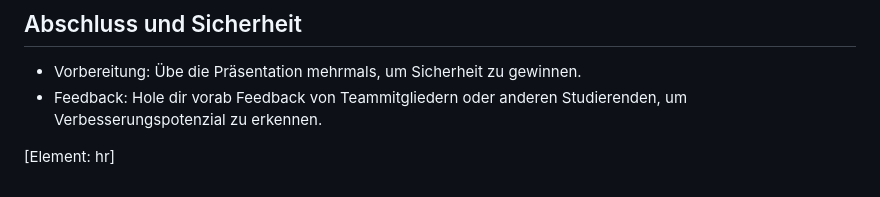
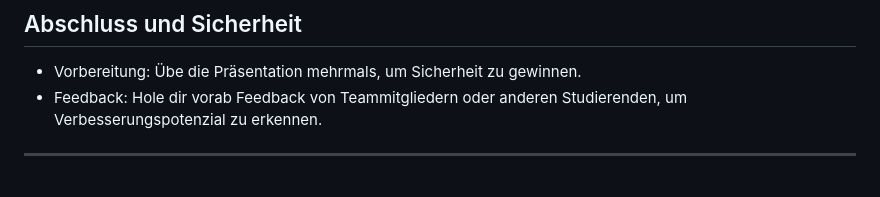
Before and after one commit to lptrm/praesentation, a Markdown page: SoftwareLaborPräsentationVorbereitungen.md, the part around the change. GitHub-like rendering.

Commit message:
changed to inline html

```diff
--- a/SoftwareLaborPräsentationVorbereitungen.md
+++ b/SoftwareLaborPräsentationVorbereitungen.md
@@ -52,4 +52,4 @@
 - Vorbereitung: Übe die Präsentation mehrmals, um Sicherheit zu gewinnen.
 - Feedback: Hole dir vorab Feedback von Teammitgliedern oder anderen Studierenden, um Verbesserungspotenzial zu erkennen.
 
-[Element: hr]
+<hr>
```
